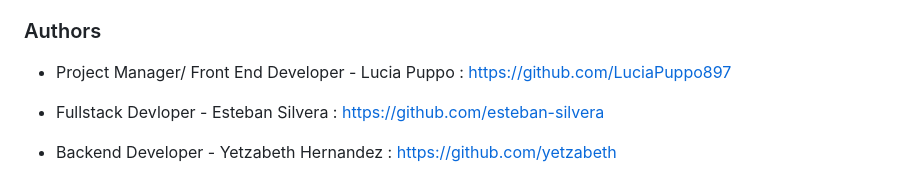
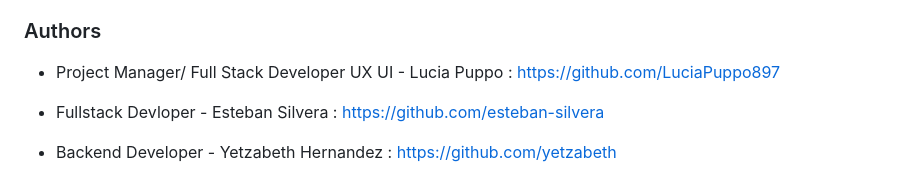
Before and after one commit to esteban-silvera/Dame-Una-Mano, a Markdown page: README.md, the part around the change. GitHub-like rendering.

```diff
--- a/README.md
+++ b/README.md
@@ -149,7 +149,7 @@ For future development, we plan to implement:
 
 <a id="item-six"></a>
 ### Authors
-* Project Manager/ Front End Developer - Lucia Puppo : https://github.com/LuciaPuppo897
+* Project Manager/ Full Stack Developer UX UI - Lucia Puppo : https://github.com/LuciaPuppo897
 * Fullstack Devloper - Esteban Silvera : https://github.com/esteban-silvera
 * Backend Developer - Yetzabeth Hernandez : https://github.com/yetzabeth
 * Backend Developer - Carlos Franco : https://github.com/cfranco87
```
